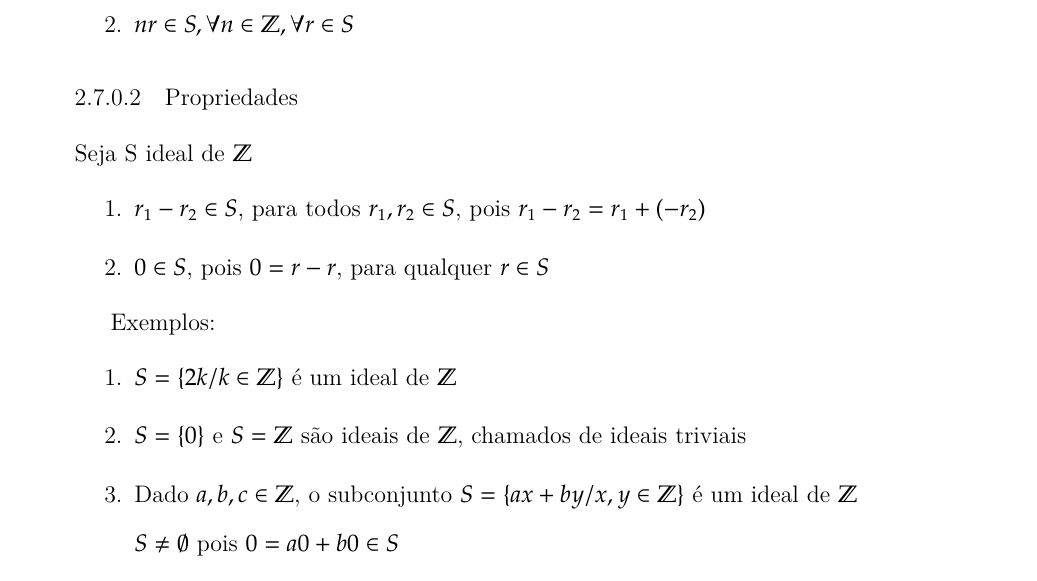
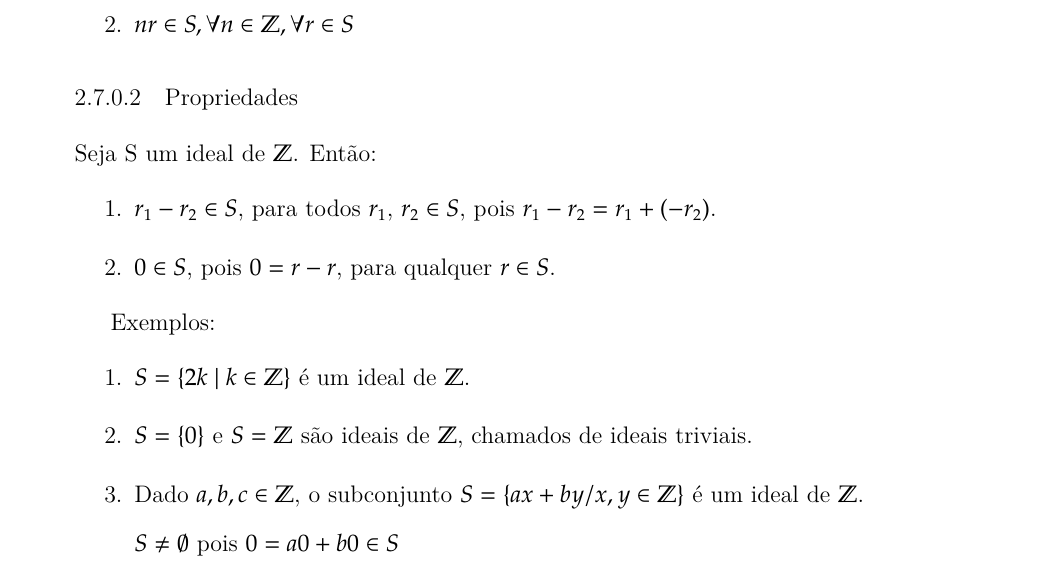
Before and after one commit to jfreitasunb/Algebra-1, a LaTeX book (Algebra_1.tex, which reads numeros-inteiros.tex): part of page 30 of 75, cut so that both start at the same text. Compiled offline with XeLaTeX.

Commit message:
Melhorias na notação.

```diff
--- a/numeros-inteiros.tex
+++ b/numeros-inteiros.tex
@@ -254,17 +254,17 @@ Dados quaisquer $a,b\in I$, temos $a+b\in I$. Al{\'e}m disso, dado $n\in\mathbb{
 \end{definicao}
 
 \subsubsection{Propriedades}
-Seja S ideal de $\mathbb{Z}$
+Seja S um ideal de $\mathbb{Z}$. Então:
 \begin{enumerate}
-\item $r_{1}-r_{2}\in S$, para todos $r_{1}, r_{2}\in S$, pois $r_{1}-r_{2}=r_{1}+(-r_{2})$
-\item $0\in S$, pois $0=r-r$, para qualquer $r\in S$
+\item $r_1 - r_2\in S$, para todos $r_1$, $r_2 \in S$, pois $r_1 - r_2 = r_1 + (-r_2)$.
+\item $0 \in S$, pois $0 = r - r$, para qualquer $r\in S$.
 \end{enumerate}
 
 Exemplos:
 \begin{enumerate}
-\item $S=\{2k/k\in\mathbb{Z}\}$ {\'e} um ideal de $\mathbb{Z}$
-\item $S=\{0\}$ e $S=\mathbb{Z}$ s{\~a}o ideais de $\mathbb{Z}$, chamados de ideais triviais
-\item Dado $a,b,c\in\mathbb{Z}$, o subconjunto $S=\{ax+by/x,y\in\mathbb{Z}\}$ {\'e} um ideal de $\mathbb{Z}$
+\item $S = \{2k \mid k \in \Z\}$ {\'e} um ideal de $\mathbb{Z}$.
+\item $S=\{0\}$ e $S=\mathbb{Z}$ s{\~a}o ideais de $\mathbb{Z}$, chamados de \textbf{ideais triviais}.
+\item Dado $a,b,c\in\mathbb{Z}$, o subconjunto $S=\{ax+by/x,y\in\mathbb{Z}\}$ {\'e} um ideal de $\mathbb{Z}$.
 
 $S\neq\emptyset$ pois $0=a0+b0\in S$
 
```
